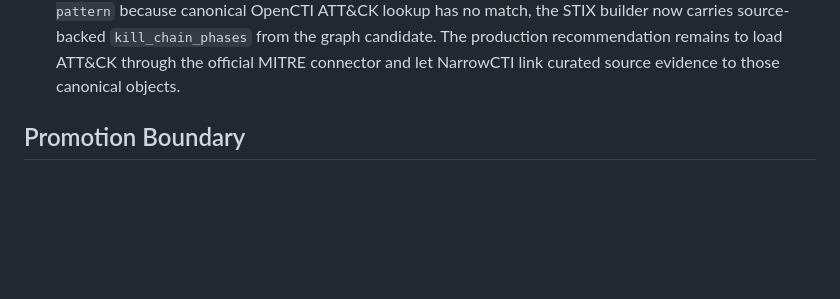
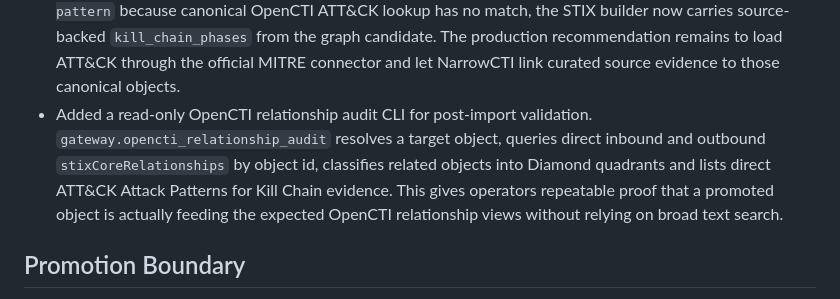
Before and after one commit to NarrowCTI/narrowcti, a Markdown page: docs/release-v0.8.0.md, the part around the change. Drawn GitHub-style; blank space fills up the shorter version.

```diff
--- a/docs/release-v0.8.0.md
+++ b/docs/release-v0.8.0.md
@@ -726,6 +726,13 @@ OpenCTI tab/export coverage is tracked in
   `kill_chain_phases` from the graph candidate. The production recommendation
   remains to load ATT&CK through the official MITRE connector and let
   NarrowCTI link curated source evidence to those canonical objects.
+- Added a read-only OpenCTI relationship audit CLI for post-import validation.
+  `gateway.opencti_relationship_audit` resolves a target object, queries direct
+  inbound and outbound `stixCoreRelationships` by object id, classifies related
+  objects into Diamond quadrants and lists direct ATT&CK Attack Patterns for
+  Kill Chain evidence. This gives operators repeatable proof that a promoted
+  object is actually feeding the expected OpenCTI relationship views without
+  relying on broad text search.
 
 ## Promotion Boundary
 
```
Also changed, not shown: docs/architecture-v0.8.md (+20 -0 lines).
